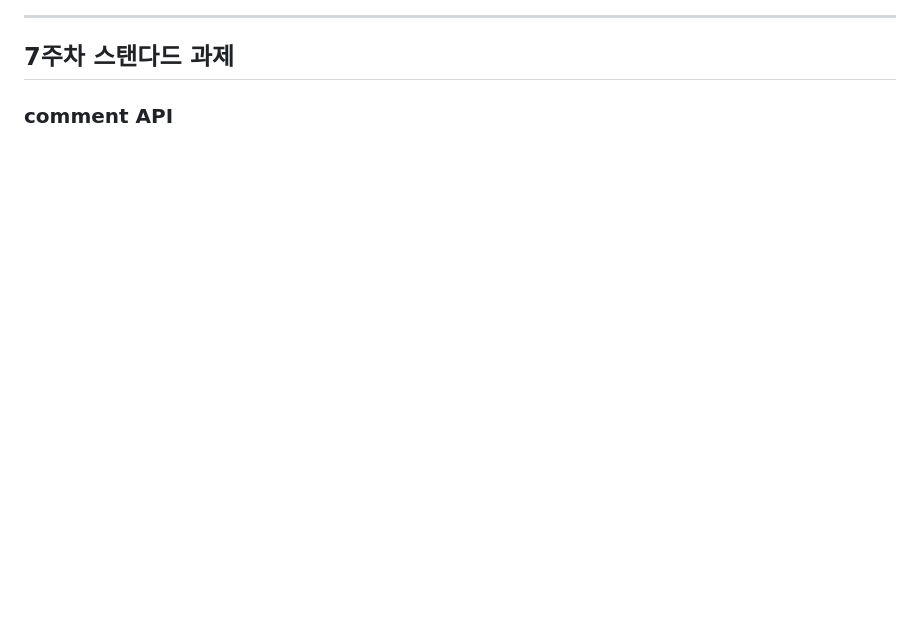
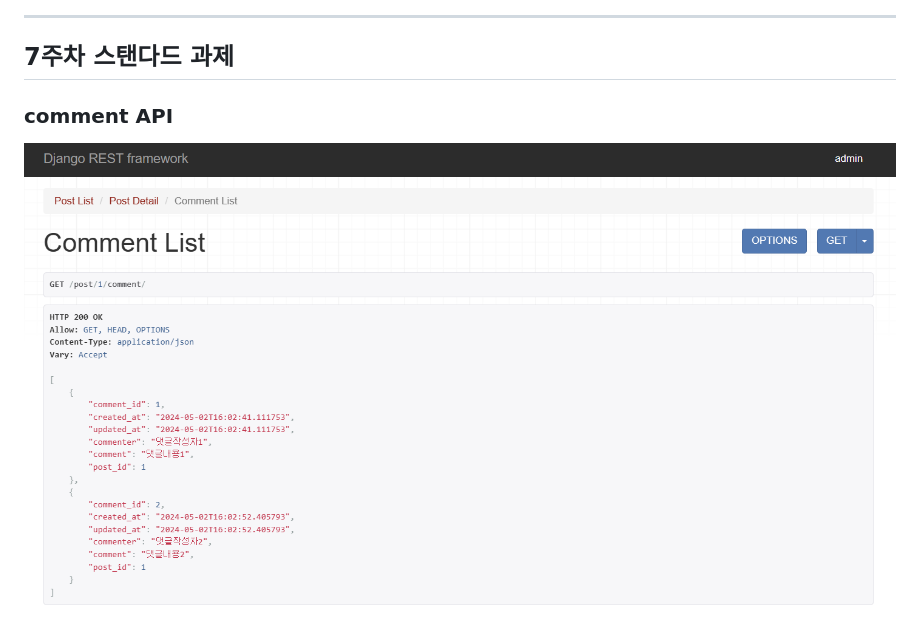
Before and after one commit to LikeLion-at-CAU-12th/HyunSoo-Jung, a Markdown page: README.MD, the part around the change. GitHub-like rendering; pictures changed too: image-11.png (added); blank space fills up the shorter version.

Commit message:
Docs: README.md 수정

```diff
--- a/README.MD
+++ b/README.MD
@@ -56,3 +56,4 @@
 
 ## 7주차 스탠다드 과제
 ### comment API
+![DRF comment API](image-11.png)
```
